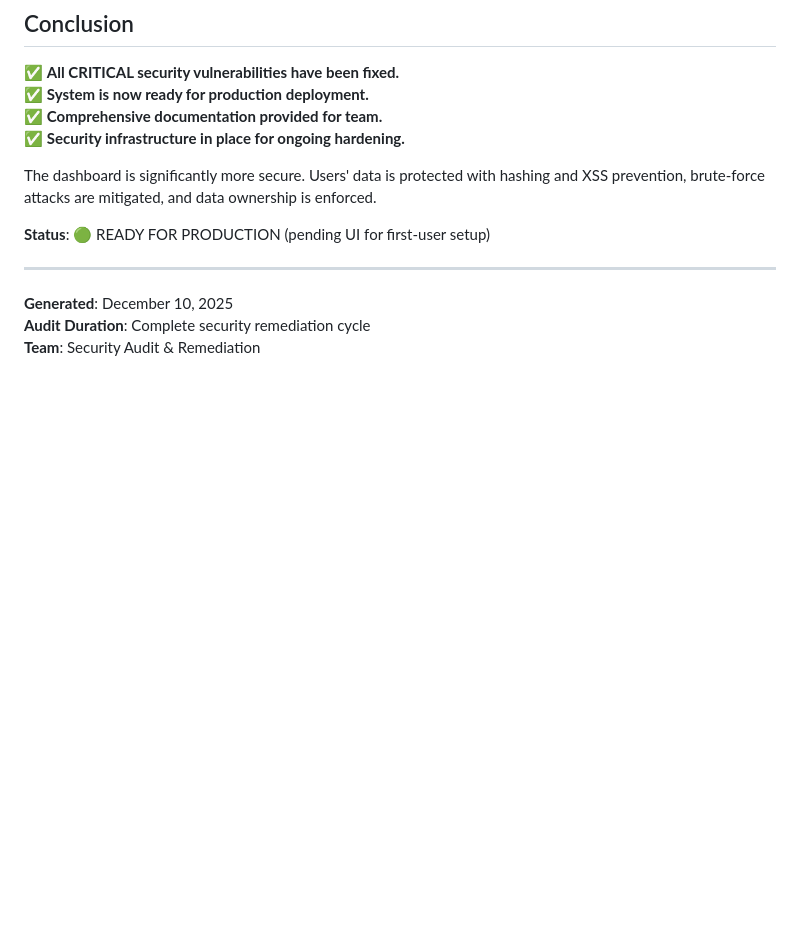
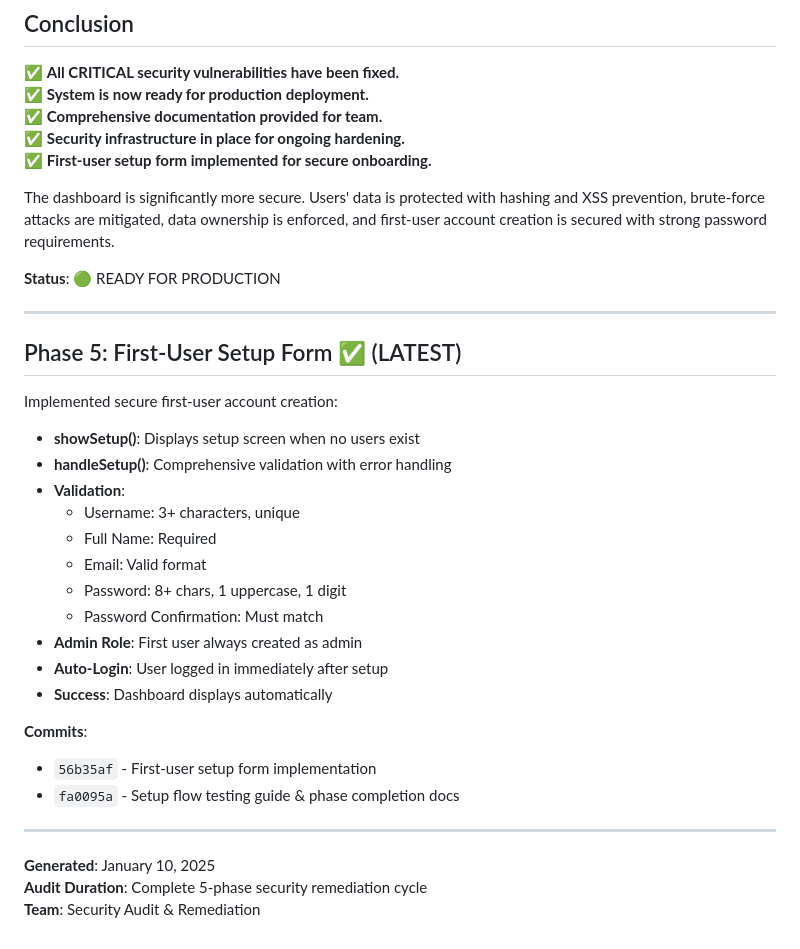
Before and after one commit to Saro073/dashboard-gestionale, a Markdown page: SECURITY_SUMMARY.md, the part around the change. Rendered like a GitHub page; blank space fills up the shorter version.

Commit message:
docs: Update security summary with Phase 5 completion

```diff
--- a/SECURITY_SUMMARY.md
+++ b/SECURITY_SUMMARY.md
@@ -247,13 +247,36 @@ All code is thoroughly commented with Italian documentation.
 ✅ **System is now ready for production deployment.**
 ✅ **Comprehensive documentation provided for team.**
 ✅ **Security infrastructure in place for ongoing hardening.**
+✅ **First-user setup form implemented for secure onboarding.**
 
-The dashboard is significantly more secure. Users' data is protected with hashing and XSS prevention, brute-force attacks are mitigated, and data ownership is enforced.
+The dashboard is significantly more secure. Users' data is protected with hashing and XSS prevention, brute-force attacks are mitigated, data ownership is enforced, and first-user account creation is secured with strong password requirements.
 
-**Status**: 🟢 READY FOR PRODUCTION (pending UI for first-user setup)
+**Status**: 🟢 READY FOR PRODUCTION
 
 ---
 
-**Generated**: December 10, 2025
-**Audit Duration**: Complete security remediation cycle
+## Phase 5: First-User Setup Form ✅ (LATEST)
+
+Implemented secure first-user account creation:
+
+- **showSetup()**: Displays setup screen when no users exist
+- **handleSetup()**: Comprehensive validation with error handling
+- **Validation**:
+  - Username: 3+ characters, unique
+  - Full Name: Required
+  - Email: Valid format
+  - Password: 8+ chars, 1 uppercase, 1 digit
+  - Password Confirmation: Must match
+- **Admin Role**: First user always created as admin
+- **Auto-Login**: User logged in immediately after setup
+- **Success**: Dashboard displays automatically
+
+**Commits**:
+- `56b35af` - First-user setup form implementation
+- `fa0095a` - Setup flow testing guide & phase completion docs
+
+---
+
+**Generated**: January 10, 2025
+**Audit Duration**: Complete 5-phase security remediation cycle
 **Team**: Security Audit & Remediation
```
